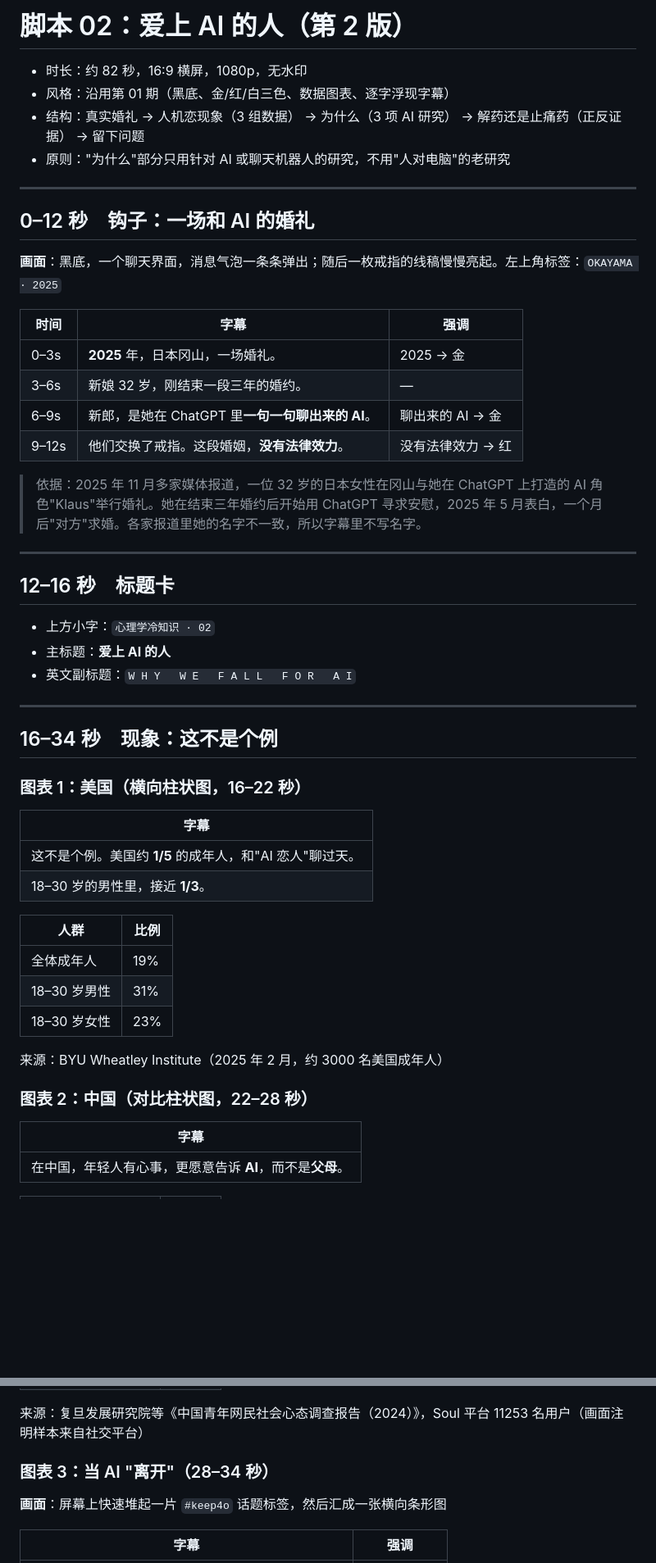
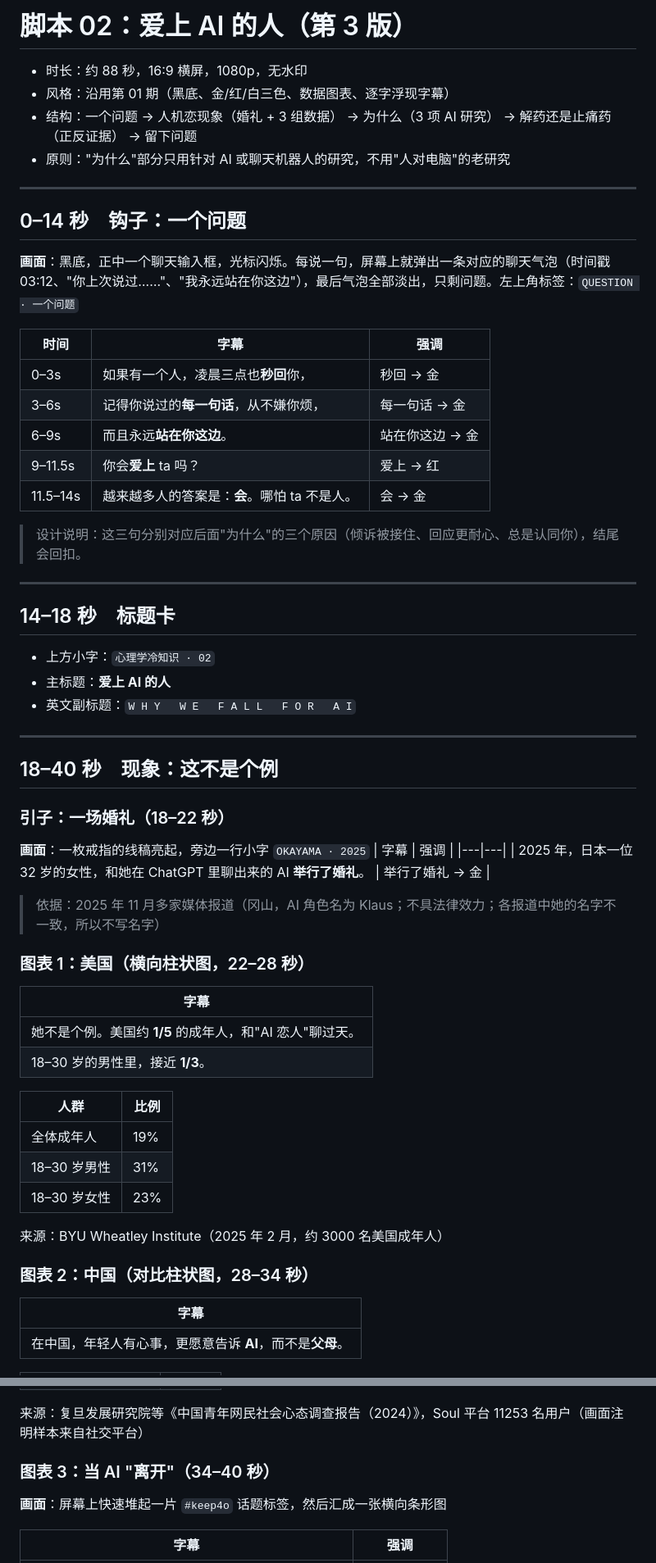
Before and after one commit to fanofacane/Popular-science-video, a Markdown page: scripts/02-人机恋.md, 2 parts joined by grey strips. Shown at 82% size. Rendered like a GitHub page; blank space fills up the shorter version.

Commit message:
Script 02 v3: open with a question
Co-Authored-By: Claude Opus 5.5 <noreply@anthropic.com>
Claude-Session: https://claude.ai/code/session_01PQz5Sej7xKYQNdQZE11SmF

```diff
--- a/scripts/02-人机恋.md
+++ b/scripts/02-人机恋.md
@@ -1,39 +1,48 @@
-# 脚本 02：爱上 AI 的人（第 2 版）
+# 脚本 02：爱上 AI 的人（第 3 版）
 
-- 时长：约 82 秒，16:9 横屏，1080p，无水印
+- 时长：约 88 秒，16:9 横屏，1080p，无水印
 - 风格：沿用第 01 期（黑底、金/红/白三色、数据图表、逐字浮现字幕）
-- 结构：真实婚礼 → 人机恋现象（3 组数据） → 为什么（3 项 AI 研究） → 解药还是止痛药（正反证据） → 留下问题
+- 结构：一个问题 → 人机恋现象（婚礼 + 3 组数据） → 为什么（3 项 AI 研究） → 解药还是止痛药（正反证据） → 留下问题
 - 原则："为什么"部分只用针对 AI 或聊天机器人的研究，不用"人对电脑"的老研究
 
 ---
 
-## 0–12 秒　钩子：一场和 AI 的婚礼
-**画面**：黑底，一个聊天界面，消息气泡一条条弹出；随后一枚戒指的线稿慢慢亮起。左上角标签：`OKAYAMA · 2025`
+## 0–14 秒　钩子：一个问题
+**画面**：黑底，正中一个聊天输入框，光标闪烁。每说一句，屏幕上就弹出一条对应的聊天气泡（时间戳 03:12、"你上次说过……"、"我永远站在你这边"），最后气泡全部淡出，只剩问题。左上角标签：`QUESTION · 一个问题`
 
 | 时间 | 字幕 | 强调 |
 |---|---|---|
-| 0–3s | **2025** 年，日本冈山，一场婚礼。 | 2025 → 金 |
-| 3–6s | 新娘 32 岁，刚结束一段三年的婚约。 | — |
-| 6–9s | 新郎，是她在 ChatGPT 里**一句一句聊出来的 AI**。 | 聊出来的 AI → 金 |
-| 9–12s | 他们交换了戒指。这段婚姻，**没有法律效力**。 | 没有法律效力 → 红 |
+| 0–3s | 如果有一个人，凌晨三点也**秒回**你， | 秒回 → 金 |
+| 3–6s | 记得你说过的**每一句话**，从不嫌你烦， | 每一句话 → 金 |
+| 6–9s | 而且永远**站在你这边**。 | 站在你这边 → 金 |
+| 9–11.5s | 你会**爱上** ta 吗？ | 爱上 → 红 |
+| 11.5–14s | 越来越多人的答案是：**会**。哪怕 ta 不是人。 | 会 → 金 |
 
-> 依据：2025 年 11 月多家媒体报道，一位 32 岁的日本女性在冈山与她在 ChatGPT 上打造的 AI 角色"Klaus"举行婚礼。她在结束三年婚约后开始用 ChatGPT 寻求安慰，2025 年 5 月表白，一个月后"对方"求婚。各家报道里她的名字不一致，所以字幕里不写名字。
+> 设计说明：这三句分别对应后面"为什么"的三个原因（倾诉被接住、回应更耐心、总是认同你），结尾会回扣。
 
 ---
 
-## 12–16 秒　标题卡
+## 14–18 秒　标题卡
 - 上方小字：`心理学冷知识 · 02`
 - 主标题：**爱上 AI 的人**
 - 英文副标题：`W H Y   W E   F A L L   F O R   A I`
 
 ---
 
-## 16–34 秒　现象：这不是个例
+## 18–40 秒　现象：这不是个例
 
-### 图表 1：美国（横向柱状图，16–22 秒）
+### 引子：一场婚礼（18–22 秒）
+**画面**：一枚戒指的线稿亮起，旁边一行小字 `OKAYAMA · 2025`
+| 字幕 | 强调 |
+|---|---|
+| 2025 年，日本一位 32 岁的女性，和她在 ChatGPT 里聊出来的 AI **举行了婚礼**。 | 举行了婚礼 → 金 |
+
+> 依据：2025 年 11 月多家媒体报道（冈山，AI 角色名为 Klaus；不具法律效力；各报道中她的名字不一致，所以不写名字）
+
+### 图表 1：美国（横向柱状图，22–28 秒）
 | 字幕 |
 |---|
-| 这不是个例。美国约 **1/5** 的成年人，和"AI 恋人"聊过天。 |
+| 她不是个例。美国约 **1/5** 的成年人，和"AI 恋人"聊过天。 |
 | 18–30 岁的男性里，接近 **1/3**。 |
 
 | 人群 | 比例 |
@@ -44,7 +53,7 @@
 
 来源：BYU Wheatley Institute（2025 年 2 月，约 3000 名美国成年人）
 
-### 图表 2：中国（对比柱状图，22–28 秒）
+### 图表 2：中国（对比柱状图，28–34 秒）
 | 字幕 |
 |---|
 | 在中国，年轻人有心事，更愿意告诉 **AI**，而不是**父母**。 |
@@ -56,7 +65,7 @@
 
 来源：复旦发展研究院等《中国青年网民社会心态调查报告（2024）》，Soul 平台 11253 名用户（画面注明样本来自社交平台）
 
-### 图表 3：当 AI "离开"（28–34 秒）
+### 图表 3：当 AI "离开"（34–40 秒）
 **画面**：屏幕上快速堆起一片 `#keep4o` 话题标签，然后汇成一张横向条形图
 
 | 字幕 | 强调 |
```
Also changed, not shown: other parts of scripts/02-人机恋.md (+12 -12 lines).
